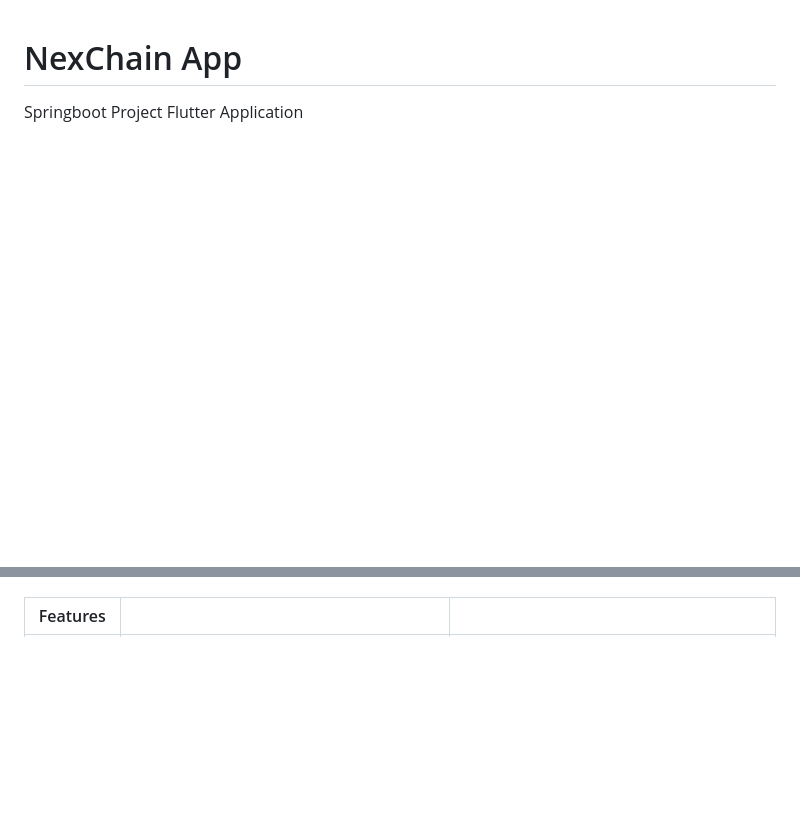
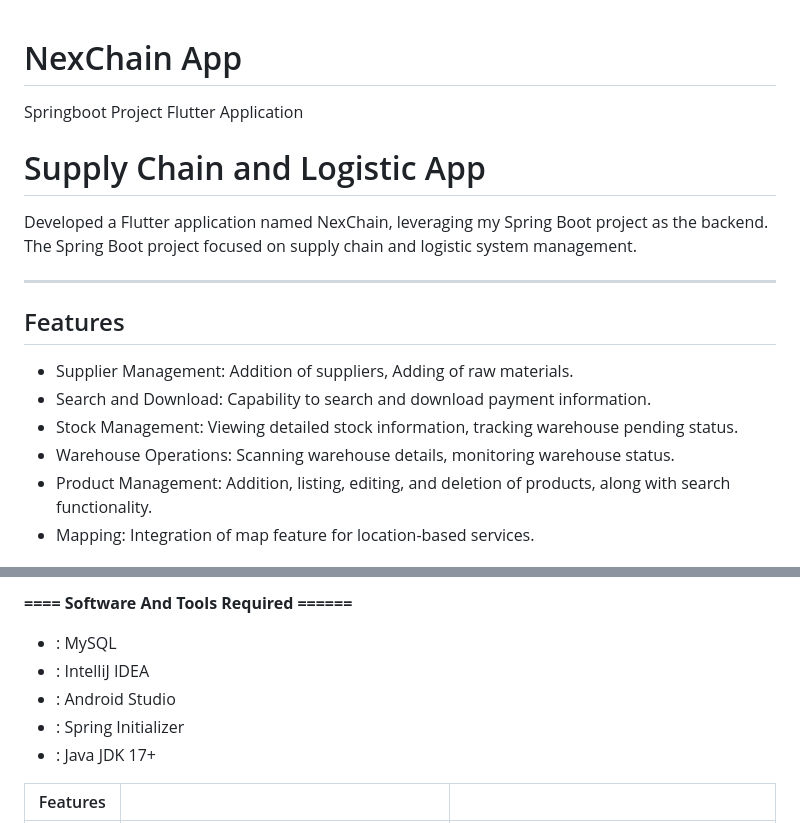
Before and after one commit to sabithassann/NexChain-App, a Markdown page: README.md, 2 parts joined by grey strips. GitHub-like rendering; blank space fills up the shorter version.

```diff
--- a/README.md
+++ b/README.md
@@ -1,2 +1,20 @@
 # NexChain App
  Springboot Project Flutter Application
+
+ # Supply Chain and Logistic App
+ Developed a Flutter application named NexChain, leveraging my Spring Boot project as the
+ backend. The Spring Boot project focused on supply chain and logistic system management.
+
+-----------------   ---------------------------------------------
+## Features
+
+- Supplier Management: Addition of suppliers, Adding of raw materials.
+- Search and Download: Capability to search and download payment information.
+- Stock Management: Viewing detailed stock information, tracking warehouse pending status.
+- Warehouse Operations: Scanning warehouse details, monitoring warehouse status.
+- Product Management: Addition, listing, editing, and deletion of products, along with search
+  functionality.
+- Mapping: Integration of map feature for location-based services.
+
+
+
@@ -3,3 +46,9 @@
+**==== Software And Tools Required ======**
+- :  MySQL
+- :  IntelliJ IDEA
+- :  Android Studio
+- :  Spring Initializer
+- :  Java JDK 17+
 
  |Features| | |
 | :---: | :---: | :---: |
```
Also changed, not shown: other parts of README.md (+25 -0 lines).
